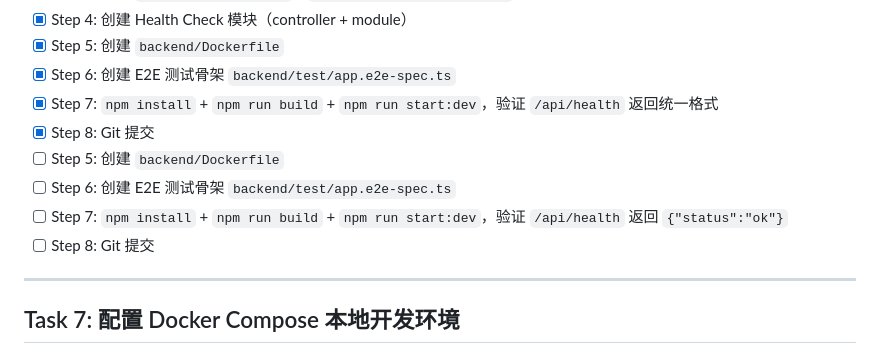
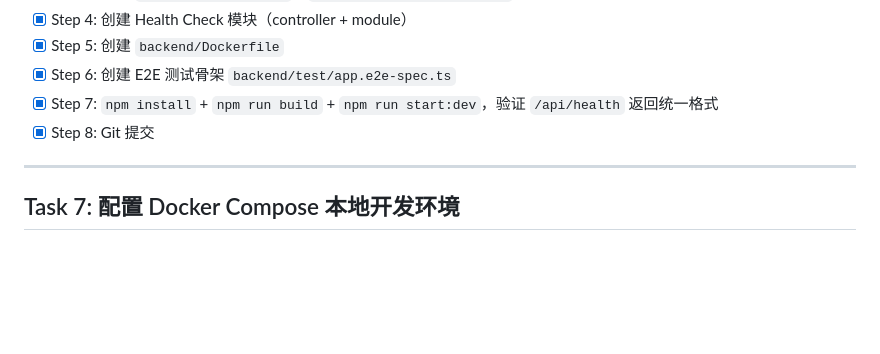
Before and after one commit to DBeMPhotography/momodown, a Markdown page: TODO.md, the part around the change. Rendered like a GitHub page; blank space fills up the shorter version.

```diff
--- a/TODO.md
+++ b/TODO.md
@@ -101,10 +101,6 @@
 - [x] Step 6: 创建 E2E 测试骨架 `backend/test/app.e2e-spec.ts`
 - [x] Step 7: `npm install` + `npm run build` + `npm run start:dev`，验证 `/api/health` 返回统一格式
 - [x] Step 8: Git 提交
-- [ ] Step 5: 创建 `backend/Dockerfile`
-- [ ] Step 6: 创建 E2E 测试骨架 `backend/test/app.e2e-spec.ts`
-- [ ] Step 7: `npm install` + `npm run build` + `npm run start:dev`，验证 `/api/health` 返回 `{"status":"ok"}`
-- [ ] Step 8: Git 提交
 
 ---
 
```
Also changed, not shown: docs/execution-log.md (+22 -16 lines).
